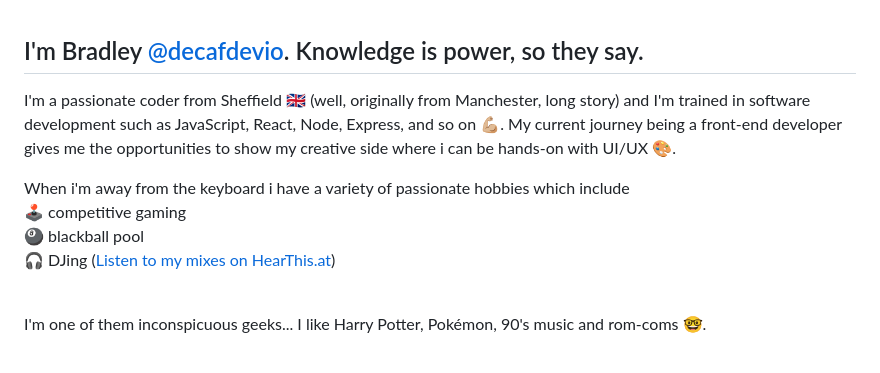
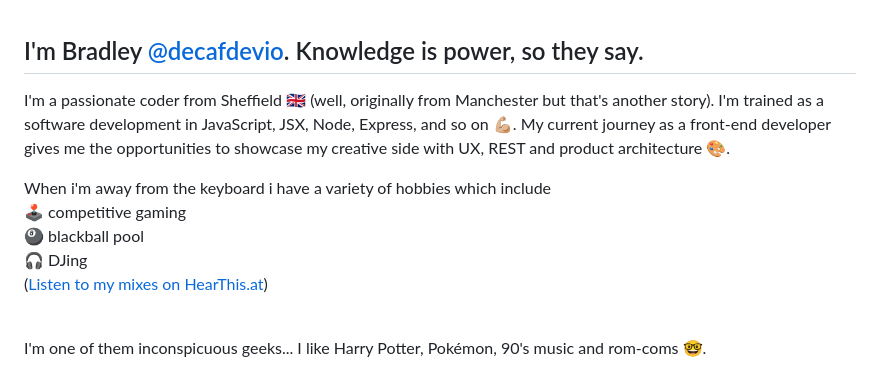
Before and after one commit to brrradley/brrradley, a Markdown page: README.md, the part around one of its changes. Rendered like a GitHub page.

```diff
--- a/README.md
+++ b/README.md
@@ -1,11 +1,12 @@
 ## I'm Bradley [@decafdevio](https://github.com/decafdevio). Knowledge is power, so they say.
 
-I'm a passionate coder from Sheffield 🇬🇧 (well, originally from Manchester, long story) and I'm trained in software development such as JavaScript, React, Node, Express, and so on 💪🏼. My current journey being a front-end developer gives me the opportunities to show my creative side where i can be hands-on with UI/UX 🎨.
+I'm a passionate coder from Sheffield 🇬🇧 (well, originally from Manchester but that's another story). I'm trained as a software development in JavaScript, JSX, Node, Express, and so on 💪🏼. My current journey as a front-end developer gives me the opportunities to showcase my creative side with UX, REST and product architecture 🎨.
 
-When i'm away from the keyboard i have a variety of passionate hobbies which include<br>
+When i'm away from the keyboard i have a variety of hobbies which include<br>
 🕹 competitive gaming<br>
 🎱 blackball pool<br>
-🎧 DJing ([Listen to my mixes on HearThis.at](https://hearthis.at/enitial/))<br><br>
+🎧 DJing
+([Listen to my mixes on HearThis.at](https://hearthis.at/enitial/))<br><br>
 
 I'm one of them inconspicuous geeks... I like Harry Potter, Pokémon, 90's music and rom-coms 🤓.
 > *I wanna be the very best, like no-one ever was, dum dum dum-dum*<img src="https://github.com/clessg/pokesprite/blob/master/icons/pokeball/poke.png"/>
```
Also changed, not shown: other parts of README.md (+1 -1 lines).
